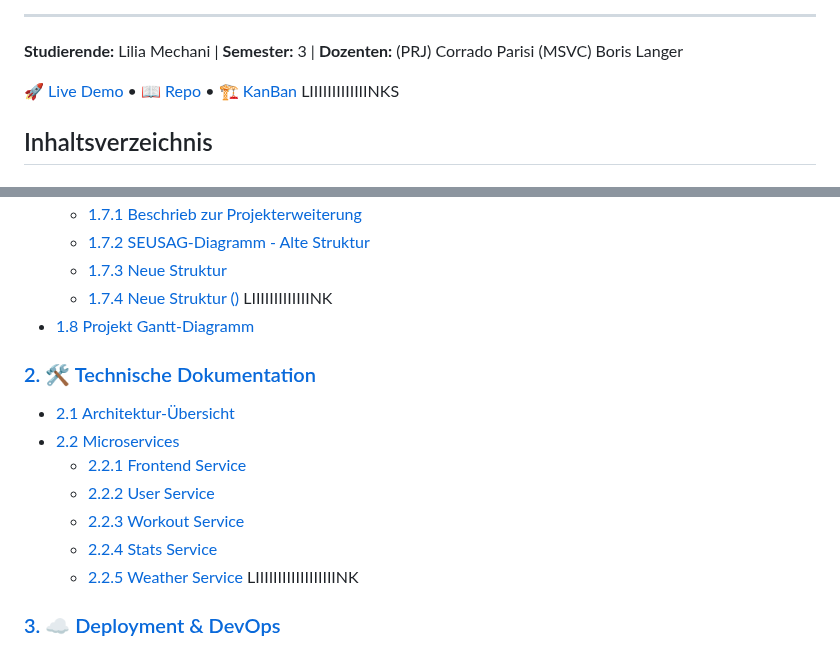
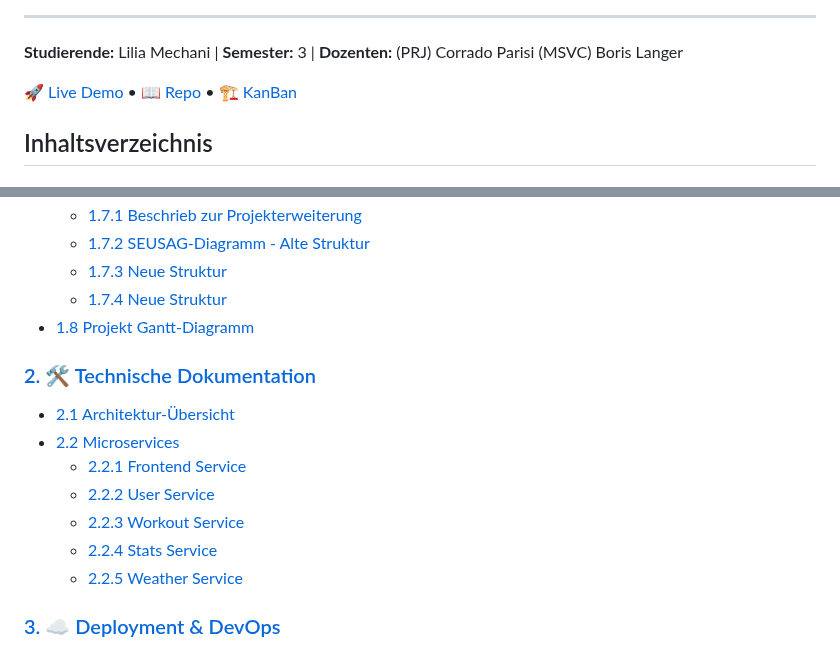
Before and after one commit to gitlilia-tbz/ICTNE24_Semesterarbeit3_L.M, a Markdown page: README.md, 2 parts joined by grey strips. Rendered like a GitHub page.

Commit message:
links korrigieren

```diff
--- a/README.md
+++ b/README.md
@@ -17,7 +17,7 @@
 
 **Studierende:** Lilia Mechani | **Semester:** 3 | **Dozenten:** (PRJ) Corrado Parisi (MSVC) Boris Langer
 
-[🚀 Live Demo](http://52.202.224.208/) • [📖 Repo](https://github.com/gitlilia-tbz/ICTNE24_Semesterarbeit3_L.M) • [🏗️ KanBan](https://semesterarbeit3liliam.atlassian.net/jira/software/projects/KAN/boards/1)  LIIIIIIIIIIIIINKS
+[🚀 Live Demo](http://52.202.224.208/) • [📖 Repo](https://github.com/gitlilia-tbz/ICTNE24_Semesterarbeit3_L.M) • [🏗️ KanBan](https://semesterarbeit3liliam.atlassian.net/jira/software/projects/KAN/boards/1)
 
 ## Inhaltsverzeichnis
 
@@ -38,7 +38,7 @@
   * [1.7.1 Beschrieb zur Projekterweiterung](#171-beschrieb-zur-projekterweiterung)
   * [1.7.2 SEUSAG-Diagramm - Alte Struktur](#172-seusag-diagramm---alte-struktur)
   * [1.7.3 Neue Struktur](#173-neue-struktur)
-  * [1.7.4 Neue Struktur ()](#174-neue-struktur) LIIIIIIIIIIIIINK
+  * [1.7.4 Neue Struktur](#174-neue-struktur)
 * [1.8 Projekt Gantt-Diagramm](#18-projekt-gantt-diagramm)
 
 ### [2. 🛠️ Technische Dokumentation](#2-️-technische-dokumentation)
@@ -49,7 +49,7 @@
   * [2.2.2 User Service](#222-user-service)
   * [2.2.3 Workout Service](#223-workout-service)
   * [2.2.4 Stats Service](#224-stats-service)
-  * [2.2.5 Weather Service](#224-stats-service) LIIIIIIIIIIIIIIIIIINK
+  * [2.2.5 Weather Service](#224-weather-service)
 
 ### [3. ☁️ Deployment & DevOps](#3-️-deployment--devops)
 
```
